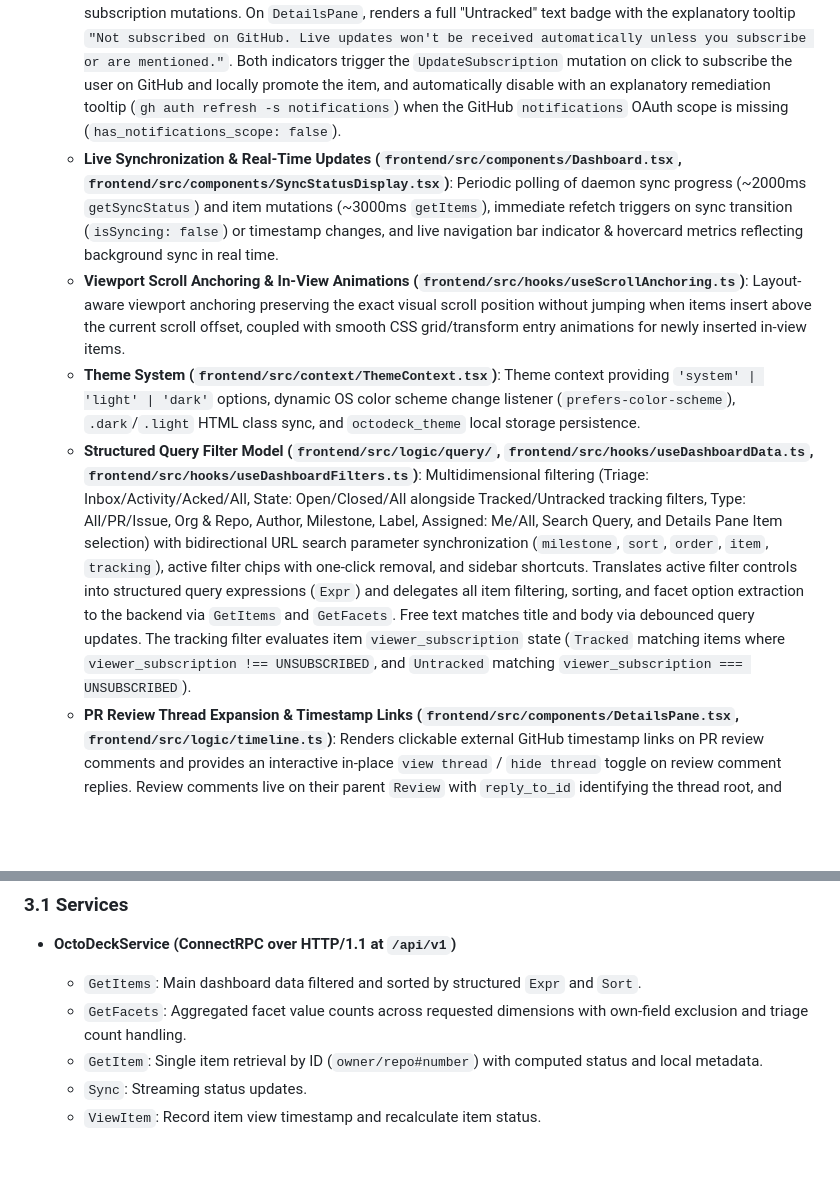
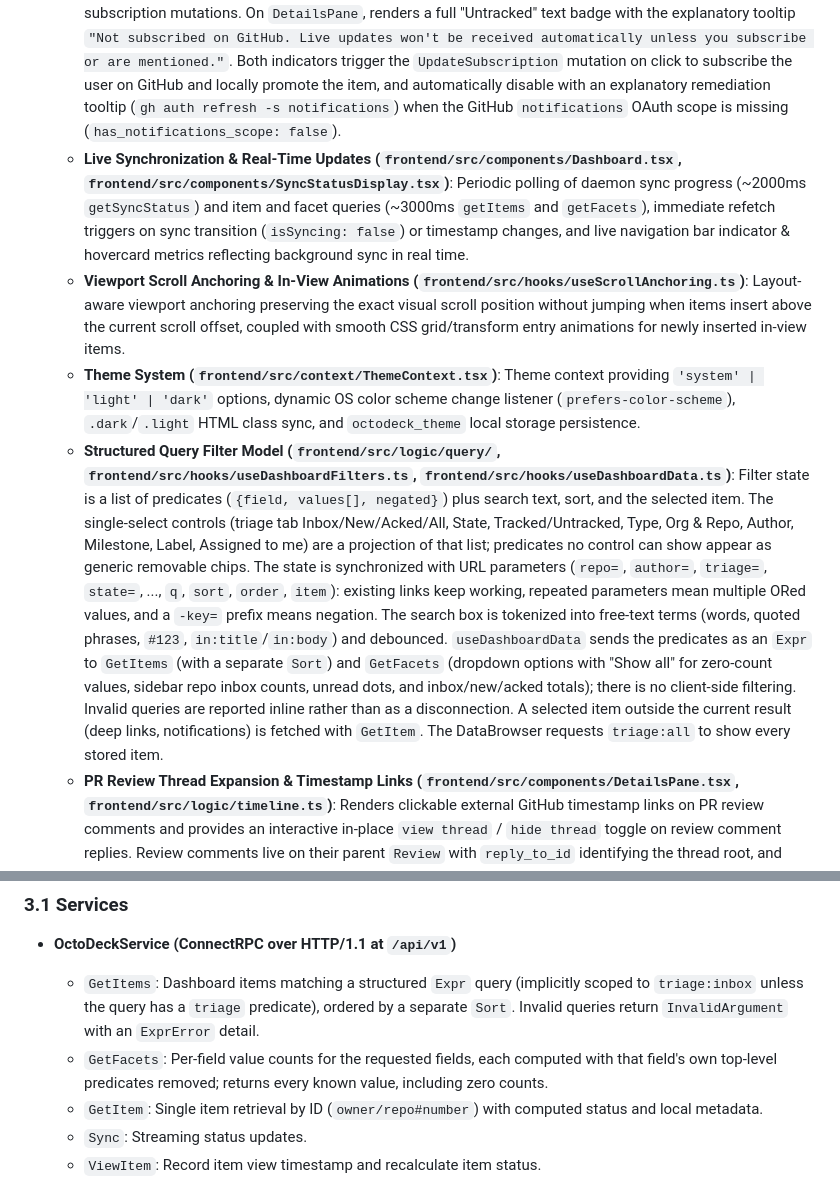
Before and after one commit to tallclair/octodeck, a Markdown page: spec.md, 2 parts joined by grey strips. Rendered like a GitHub page; blank space fills up the shorter version.

```diff
--- a/spec.md
+++ b/spec.md
@@ -53,10 +53,10 @@
   - **Card Quick Actions & Smooth Transitions (`frontend/src/components/PullRequestCard.tsx`, `frontend/src/index.css`)**: Subtle hover-disclosed Check action button positioned outside the top-right of cards with fluid 280ms height collapse exit transitions upon dismissal.
   - **Floating Toast Notification System (`frontend/src/context/ToastContext.tsx`, `frontend/src/components/Toast.tsx`)**: Global toast notification system (`ToastProvider`, `useToast`) rendering floating alerts in the bottom-right viewport for user actions and failed mutations (subscribing, acking, starring, settings). Features manual dismiss controls, hover-pausing auto-dismiss timers (8000ms for errors, 5000ms for standard notices), accessible roles (`role="alert"` / `aria-live`), and interactive copyable remediation command buttons (e.g. for `gh auth refresh -s notifications`) with temporary copy confirmation.
   - **Untracked Indicators & One-Click Subscribe (`frontend/src/components/PullRequestCard.tsx`, `frontend/src/components/DetailsPane.tsx`)**: Displays interactive subscription indicators for items where `viewer_subscription` is `UNSUBSCRIBED`. On `PullRequestCard`, renders a compact `BellOff` icon button in the action row between the computed activity status indicator and the hover-disclosed Ack button (with the compact tooltip `"Untracked"`), transitioning to an inline spinning `RefreshCw` icon during in-flight subscription mutations. On `DetailsPane`, renders a full "Untracked" text badge with the explanatory tooltip `"Not subscribed on GitHub. Live updates won't be received automatically unless you subscribe or are mentioned."`. Both indicators trigger the `UpdateSubscription` mutation on click to subscribe the user on GitHub and locally promote the item, and automatically disable with an explanatory remediation tooltip (`gh auth refresh -s notifications`) when the GitHub `notifications` OAuth scope is missing (`has_notifications_scope: false`).
-  - **Live Synchronization & Real-Time Updates (`frontend/src/components/Dashboard.tsx`, `frontend/src/components/SyncStatusDisplay.tsx`)**: Periodic polling of daemon sync progress (~2000ms `getSyncStatus`) and item mutations (~3000ms `getItems`), immediate refetch triggers on sync transition (`isSyncing: false`) or timestamp changes, and live navigation bar indicator & hovercard metrics reflecting background sync in real time.
+  - **Live Synchronization & Real-Time Updates (`frontend/src/components/Dashboard.tsx`, `frontend/src/components/SyncStatusDisplay.tsx`)**: Periodic polling of daemon sync progress (~2000ms `getSyncStatus`) and item and facet queries (~3000ms `getItems` and `getFacets`), immediate refetch triggers on sync transition (`isSyncing: false`) or timestamp changes, and live navigation bar indicator & hovercard metrics reflecting background sync in real time.
   - **Viewport Scroll Anchoring & In-View Animations (`frontend/src/hooks/useScrollAnchoring.ts`)**: Layout-aware viewport anchoring preserving the exact visual scroll position without jumping when items insert above the current scroll offset, coupled with smooth CSS grid/transform entry animations for newly inserted in-view items.
   - **Theme System (`frontend/src/context/ThemeContext.tsx`)**: Theme context providing `'system' | 'light' | 'dark'` options, dynamic OS color scheme change listener (`prefers-color-scheme`), `.dark`/`.light` HTML class sync, and `octodeck_theme` local storage persistence.
-  - **Structured Query Filter Model (`frontend/src/logic/query/`, `frontend/src/hooks/useDashboardData.ts`, `frontend/src/hooks/useDashboardFilters.ts`)**: Multidimensional filtering (Triage: Inbox/Activity/Acked/All, State: Open/Closed/All alongside Tracked/Untracked tracking filters, Type: All/PR/Issue, Org & Repo, Author, Milestone, Label, Assigned: Me/All, Search Query, and Details Pane Item selection) with bidirectional URL search parameter synchronization (`milestone`, `sort`, `order`, `item`, `tracking`), active filter chips with one-click removal, and sidebar shortcuts. Translates active filter controls into structured query expressions (`Expr`) and delegates all item filtering, sorting, and facet option extraction to the backend via `GetItems` and `GetFacets`. Free text matches title and body via debounced query updates. The tracking filter evaluates item `viewer_subscription` state (`Tracked` matching items where `viewer_subscription !== UNSUBSCRIBED`, and `Untracked` matching `viewer_subscription === UNSUBSCRIBED`).
+  - **Structured Query Filter Model (`frontend/src/logic/query/`, `frontend/src/hooks/useDashboardFilters.ts`, `frontend/src/hooks/useDashboardData.ts`)**: Filter state is a list of predicates (`{field, values[], negated}`) plus search text, sort, and the selected item. The single-select controls (triage tab Inbox/New/Acked/All, State, Tracked/Untracked, Type, Org & Repo, Author, Milestone, Label, Assigned to me) are a projection of that list; predicates no control can show appear as generic removable chips. The state is synchronized with URL parameters (`repo=`, `author=`, `triage=`, `state=`, ..., `q`, `sort`, `order`, `item`): existing links keep working, repeated parameters mean multiple ORed values, and a `-key=` prefix means negation. The search box is tokenized into free-text terms (words, quoted phrases, `#123`, `in:title`/`in:body`) and debounced. `useDashboardData` sends the predicates as an `Expr` to `GetItems` (with a separate `Sort`) and `GetFacets` (dropdown options with "Show all" for zero-count values, sidebar repo inbox counts, unread dots, and inbox/new/acked totals); there is no client-side filtering. Invalid queries are reported inline rather than as a disconnection. A selected item outside the current result (deep links, notifications) is fetched with `GetItem`. The DataBrowser requests `triage:all` to show every stored item.
   - **PR Review Thread Expansion & Timestamp Links (`frontend/src/components/DetailsPane.tsx`, `frontend/src/logic/timeline.ts`)**: Renders clickable external GitHub timestamp links on PR review comments and provides an interactive in-place `view thread` / `hide thread` toggle on review comment replies. Review comments live on their parent `Review` with `reply_to_id` identifying the thread root, and thread context is assembled on demand (`getThreadContext`) by scanning `item.reviews[].comments[]` when a thread is expanded, rendering a `"view full thread on GitHub"` link when the root comment is missing.
 - **Companion Extension (`frontend/src/extension/`)**: Manifest V3 Chrome companion extension.
   - **Build-Time Version Injection (`frontend/vite.config.ts`, `frontend/src/extension/manifest.json`)**: Build tooling populates Manifest V3 with a strictly numeric `version` (e.g. `0.2.0`) and full descriptive `version_name` (e.g. `v0.2.0-2-g2c64b7a-dirty`), providing the `__APP_VERSION__` global definition across extension runtime code.
@@ -87,8 +87,8 @@ The backend exposes a ConnectRPC API alongside HTTP REST endpoints. See `api/oct
 ### 3.1 Services
 
 * **OctoDeckService (ConnectRPC over HTTP/1.1 at `/api/v1`)**
-  * `GetItems`: Main dashboard data filtered and sorted by structured `Expr` and `Sort`.
-  * `GetFacets`: Aggregated facet value counts across requested dimensions with own-field exclusion and triage count handling.
+  * `GetItems`: Dashboard items matching a structured `Expr` query (implicitly scoped to `triage:inbox` unless the query has a `triage` predicate), ordered by a separate `Sort`. Invalid queries return `InvalidArgument` with an `ExprError` detail.
+  * `GetFacets`: Per-field value counts for the requested fields, each computed with that field's own top-level predicates removed; returns every known value, including zero counts.
   * `GetItem`: Single item retrieval by ID (`owner/repo#number`) with computed status and local metadata.
   * `Sync`: Streaming status updates.
   * `ViewItem`: Record item view timestamp and recalculate item status.
```
Also changed, not shown: other parts of spec.md (+1 -1 lines), docs/internal/query_model_design.md (+5 -3 lines).
